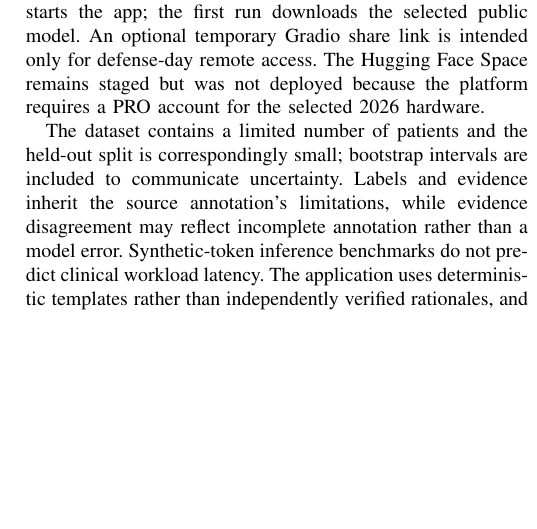
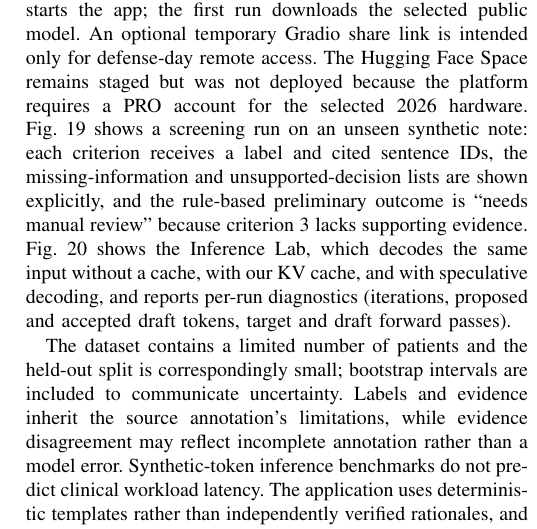
Before and after one commit to SyedAshherMajid/criterion-lens, a LaTeX paper (report/main.tex, which reads report/sections/07_deployment_and_limitations.tex): part of one column of page 7 of 10, cut so that both start at the same text, the shorter picture padded with empty space. The pictures show the PDF file report/CriterionLens_IEEE.pdf that the author committed with the source.

Commit message:
Report: add application screenshots (screening tab, Inference Lab)
Co-Authored-By: Claude Opus 5.5 <noreply@anthropic.com>

```diff
--- a/report/sections/07_deployment_and_limitations.tex
+++ b/report/sections/07_deployment_and_limitations.tex
@@ -1,4 +1,17 @@
 \section{Application, Deployment, and Limitations}
-The Gradio application presents criterion screening, evidence, an inference lab, benchmarks, and offline results. It is officially deployed as a locally hosted browser application, which satisfies the assignment. On Windows, \texttt{run\_app.bat} starts the app; the first run downloads the selected public model. An optional temporary Gradio share link is intended only for defense-day remote access. The Hugging Face Space remains staged but was not deployed because the platform requires a PRO account for the selected 2026 hardware.
+The Gradio application presents criterion screening, evidence, an inference lab, benchmarks, and offline results. It is officially deployed as a locally hosted browser application, which satisfies the assignment. On Windows, \texttt{run\_app.bat} starts the app; the first run downloads the selected public model. An optional temporary Gradio share link is intended only for defense-day remote access. The Hugging Face Space remains staged but was not deployed because the platform requires a PRO account for the selected 2026 hardware. Fig.~\ref{fig:app-screening} shows a screening run on an unseen synthetic note: each criterion receives a label and cited sentence IDs, the missing-information and unsupported-decision lists are shown explicitly, and the rule-based preliminary outcome is ``needs manual review'' because criterion~3 lacks supporting evidence. Fig.~\ref{fig:app-inference} shows the Inference Lab, which decodes the same input without a cache, with our KV cache, and with speculative decoding, and reports per-run diagnostics (iterations, proposed and accepted draft tokens, target and draft forward passes).
+
+\begin{figure}[t]
+\centering
+\includegraphics[width=\columnwidth]{app_screening.png}
+\caption{Screening tab (frame from the demo video): per-criterion labels, evidence IDs, missing information and the preliminary outcome.}
+\label{fig:app-screening}
+\end{figure}
+\begin{figure}[t]
+\centering
+\includegraphics[width=\columnwidth]{app_inference_lab.png}
+\caption{Inference Lab (frame from the demo video): speculative-decoding diagnostics for the same input, alongside no-cache and KV-cache runs.}
+\label{fig:app-inference}
+\end{figure}
 
 The dataset contains a limited number of patients and the held-out split is correspondingly small; bootstrap intervals are included to communicate uncertainty. Labels and evidence inherit the source annotation's limitations, while evidence disagreement may reflect incomplete annotation rather than a model error. Synthetic-token inference benchmarks do not predict clinical workload latency. The application uses deterministic templates rather than independently verified rationales, and its aggregation rule is explicitly preliminary. CriterionLens is not a clinical decision system, must not be used for enrollment decisions, and requires expert review of every case.
```
Also changed, not shown: report/CriterionLens_IEEE.pdf, report/figures/app_inference_lab.png (added), report/figures/app_screening.png (added).
